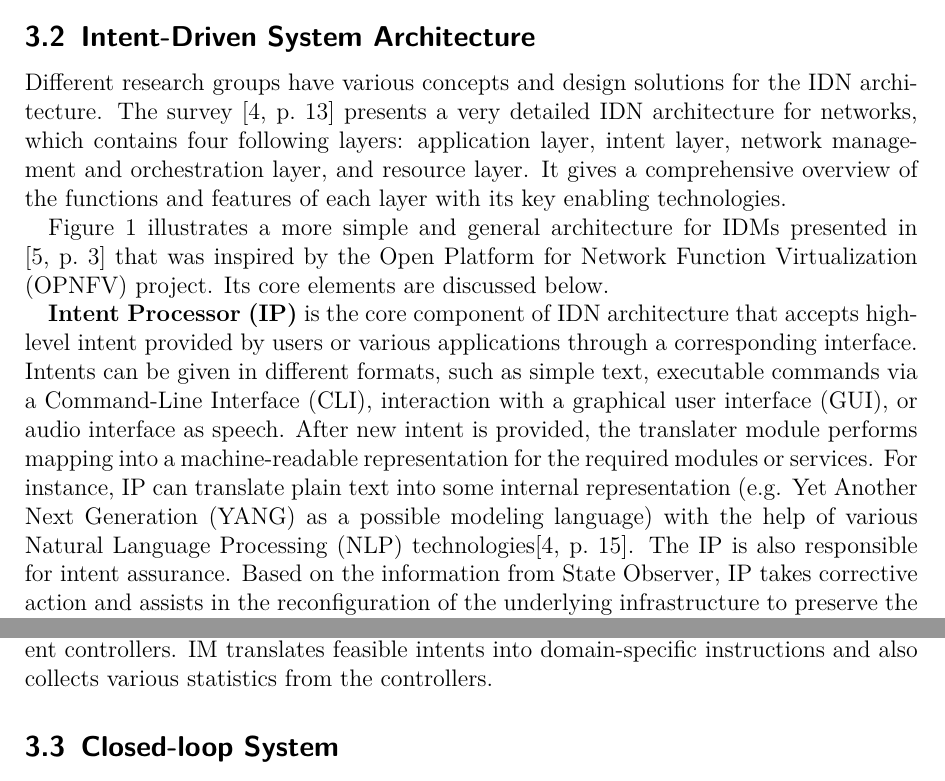
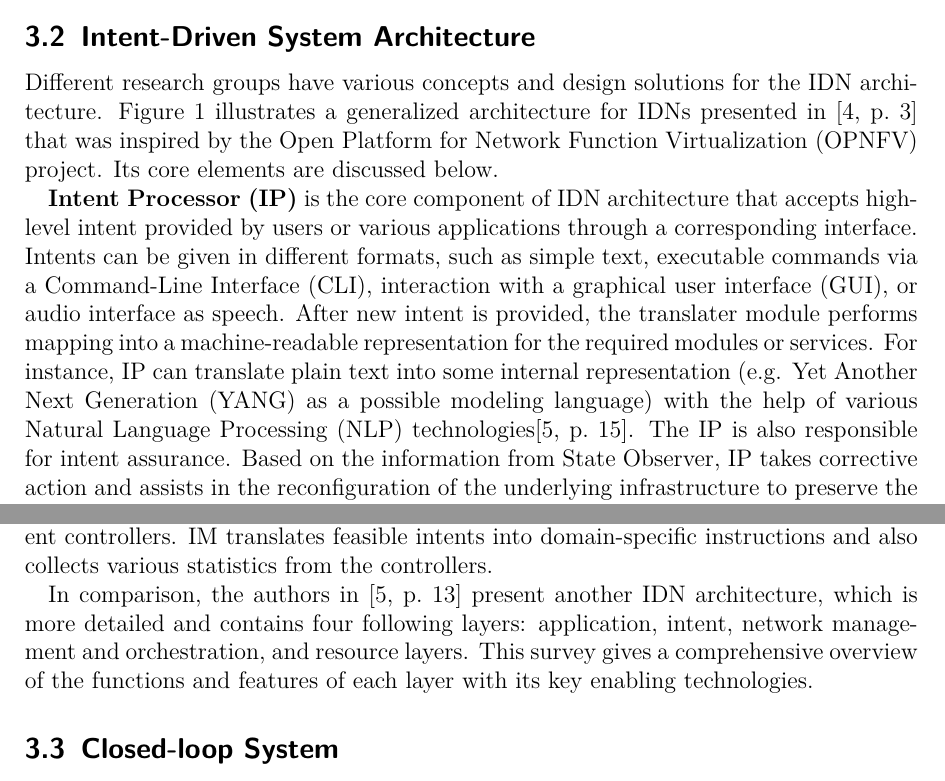
Before and after one commit to kolesnykovVladyslav/Key-Challenges-for-Intent-Driven-Mobile-Network-Management, a LaTeX paper (Seminararbeit.tex): two parts of pages 4 and 6 of 10, joined at a grey line, cut so that both start at the same text. Compiled offline with pdfLaTeX.

Commit message:
implement review section Architecture

```diff
--- a/Seminararbeit.tex
+++ b/Seminararbeit.tex
@@ -36,18 +36,16 @@ Intent-Driven Networking is a technology concept that tends to automate network
 IDN management provides four main functionalities\cite[271]{Wei2020}:
 
 \begin{enumerate}
-  \item Translation and verification. The IDN captures and translates business intent into the necessary system configuration, which is then automatically applied across the network. The system then validates the correctness of the resulting policy.
-  \item Automatic deployment. The IDN installs translated and verified policies across physical and virtual network infrastructure through network automation and network orchestration.
-  \item Network state awareness. The state of the network may constantly change, which can lead to some inconsistencies between implementation and the desired outcome. The system needs to continuously monitor and manage the network to guarantee fulfillment of the business intent at any point in time.
-  \item Accurate diagnosis and dynamic optimization. The ultimate goal is for the network to continuously monitor and adjust network performance to ensure the desired business outcome. If expected intent is not achieved, the system takes corrective actions.
+	\item Translation and verification. The IDN captures and translates business intent into the necessary system configuration, which is then automatically applied across the network. The system then validates the correctness of the resulting policy.
+	\item Automatic deployment. The IDN installs translated and verified policies across physical and virtual network infrastructure through network automation and network orchestration.
+	\item Network state awareness. The state of the network may constantly change, which can lead to some inconsistencies between implementation and the desired outcome. The system needs to continuously monitor and manage the network to guarantee fulfillment of the business intent at any point in time.
+	\item Accurate diagnosis and dynamic optimization. The ultimate goal is for the network to continuously monitor and adjust network performance to ensure the desired business outcome. If expected intent is not achieved, the system takes corrective actions.
 \end{enumerate}
 
 
 \subsection{Intent-Driven System Architecture}
 
-Different research groups have various concepts and design solutions for the IDN architecture. The survey \cite[13]{Mehmood2021} presents a very detailed IDN architecture for networks, which contains four following layers: application layer, intent layer, network management and orchestration layer, and resource layer. It gives a comprehensive overview of the functions and features of each layer with its key enabling technologies.
-
-Figure \ref{fig:IBN_Architecture} illustrates a more simple and general architecture for IDMs presented in \cite[3]{Saha2018} that was inspired by the Open Platform for Network Function Virtualization (OPNFV) project. Its core elements are discussed below.
+Different research groups have various concepts and design solutions for the IDN architecture. Figure \ref{fig:IBN_Architecture} illustrates a generalized architecture for IDNs presented in \cite[3]{Saha2018} that was inspired by the Open Platform for Network Function Virtualization (OPNFV) project. Its core elements are discussed below.
 
 \begin{figure}[htb]
   \centering
@@ -70,6 +68,7 @@ In IDN, \textbf{applications} are transparent to the underlying system and only
 
 The underlying resource layer provides the physical network infrastructure with various device entities. It contains multiple controllers like \textbf{Network (NC)}, \textbf{Storage (SC)}, and \textbf{Computation Controller (CC)} that configure the network devices, such as routers, switches, disks, and servers, according to a required intent. The NC can be an SDN controller or network management system in a traditional network. The \textbf{Infrastructure Manager (IM)} represents an interface between the IP and the different controllers. IM translates feasible intents into domain-specific instructions and also collects various statistics from the controllers.
 
+In comparison, the authors in \cite[13]{Mehmood2021} present another IDN architecture, which is more detailed and contains four following layers: application, intent, network management and orchestration, and resource layers. This survey gives a comprehensive overview of the functions and features of each layer with its key enabling technologies.
 
 
 \subsection{Closed-loop System}
```
Also changed, not shown: Seminararbeit.tex (2 more changed lines).
